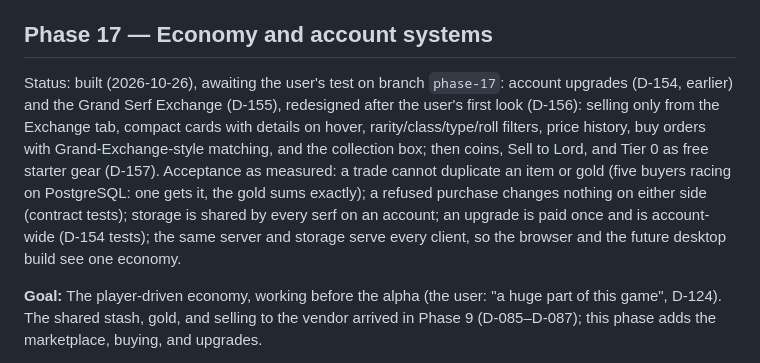
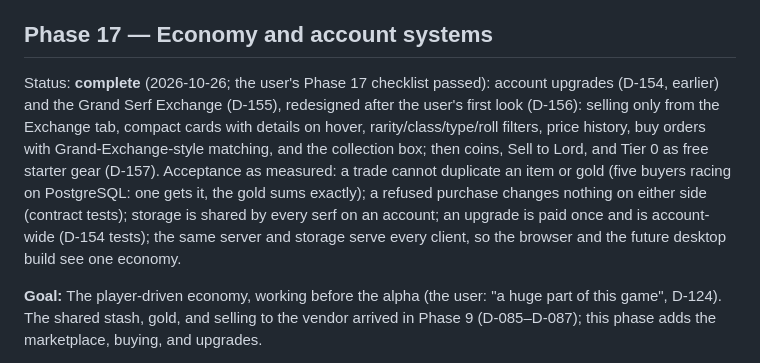
Before and after one commit to amkashyap1220/Serfdom, a Markdown page: docs/ROADMAP.md, the part around the change. GitHub-like rendering.

```diff
--- a/docs/ROADMAP.md
+++ b/docs/ROADMAP.md
@@ -442,7 +442,7 @@ Acceptance:
 
 ## Phase 17 — Economy and account systems
 
-Status: built (2026-10-26), awaiting the user's test on branch `phase-17`: account upgrades (D-154, earlier) and the Grand Serf Exchange (D-155), redesigned after the user's first look (D-156): selling only from the Exchange tab, compact cards with details on hover, rarity/class/type/roll filters, price history, buy orders with Grand-Exchange-style matching, and the collection box; then coins, Sell to Lord, and Tier 0 as free starter gear (D-157). Acceptance as measured: a trade cannot duplicate an item or gold (five buyers racing on PostgreSQL: one gets it, the gold sums exactly); a refused purchase changes nothing on either side (contract tests); storage is shared by every serf on an account; an upgrade is paid once and is account-wide (D-154 tests); the same server and storage serve every client, so the browser and the future desktop build see one economy.
+Status: **complete** (2026-10-26; the user's Phase 17 checklist passed): account upgrades (D-154, earlier) and the Grand Serf Exchange (D-155), redesigned after the user's first look (D-156): selling only from the Exchange tab, compact cards with details on hover, rarity/class/type/roll filters, price history, buy orders with Grand-Exchange-style matching, and the collection box; then coins, Sell to Lord, and Tier 0 as free starter gear (D-157). Acceptance as measured: a trade cannot duplicate an item or gold (five buyers racing on PostgreSQL: one gets it, the gold sums exactly); a refused purchase changes nothing on either side (contract tests); storage is shared by every serf on an account; an upgrade is paid once and is account-wide (D-154 tests); the same server and storage serve every client, so the browser and the future desktop build see one economy.
 
 **Goal:** The player-driven economy, working before the alpha (the user: "a huge part of this game", D-124). The shared stash, gold, and selling to the vendor arrived in Phase 9 (D-085–D-087); this phase adds the marketplace, buying, and upgrades.
 
```
Also changed, not shown: docs/WORK_LOG.md (+5 -0 lines).
